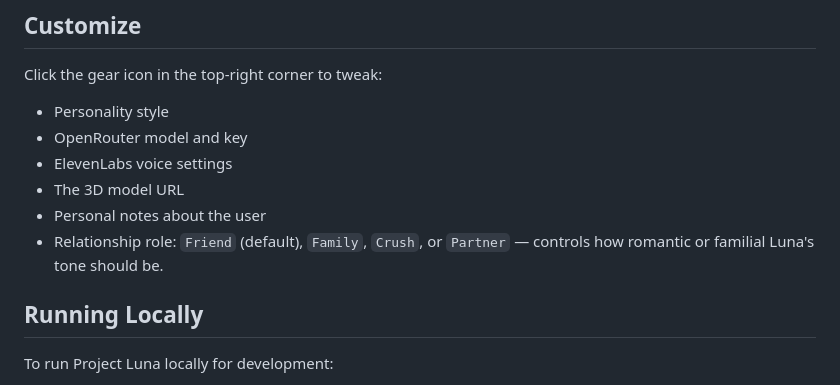
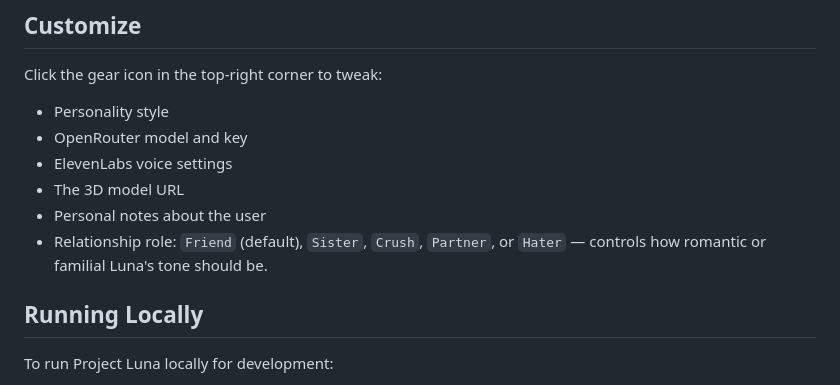
Before and after one commit to UltimateCheetah/Project-Luna, a Markdown page: README.md, the part around the change. Drawn GitHub-style.

Commit message:
Modify relationship role options in README
Updated relationship role options in README.

```diff
--- a/README.md
+++ b/README.md
@@ -29,7 +29,7 @@ Click the gear icon in the top-right corner to tweak:
 - ElevenLabs voice settings
 - The 3D model URL
 - Personal notes about the user
-- Relationship role: `Friend` (default), `Family`, `Crush`, or `Partner` — controls how romantic or familial Luna's tone should be.
+- Relationship role: `Friend` (default), `Sister`, `Crush`, `Partner`, or `Hater` — controls how romantic or familial Luna's tone should be.
 
 ## Running Locally
 
```
